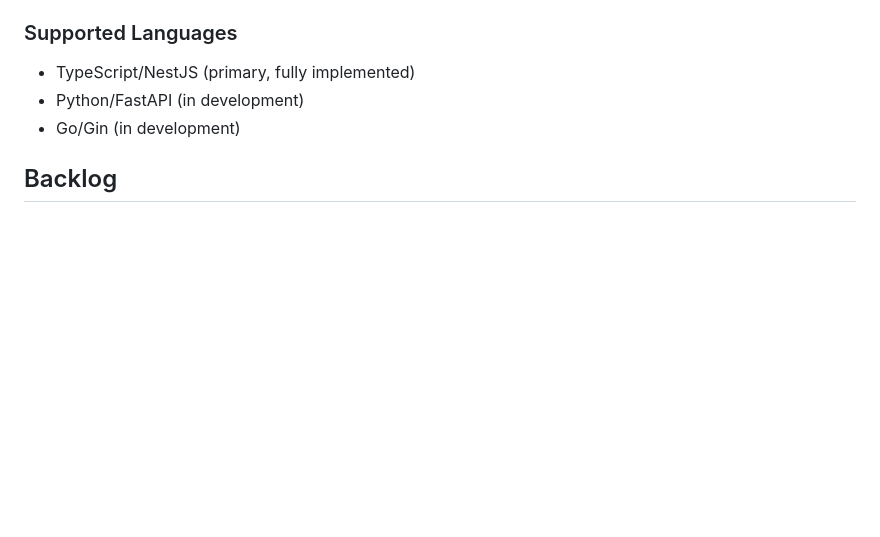
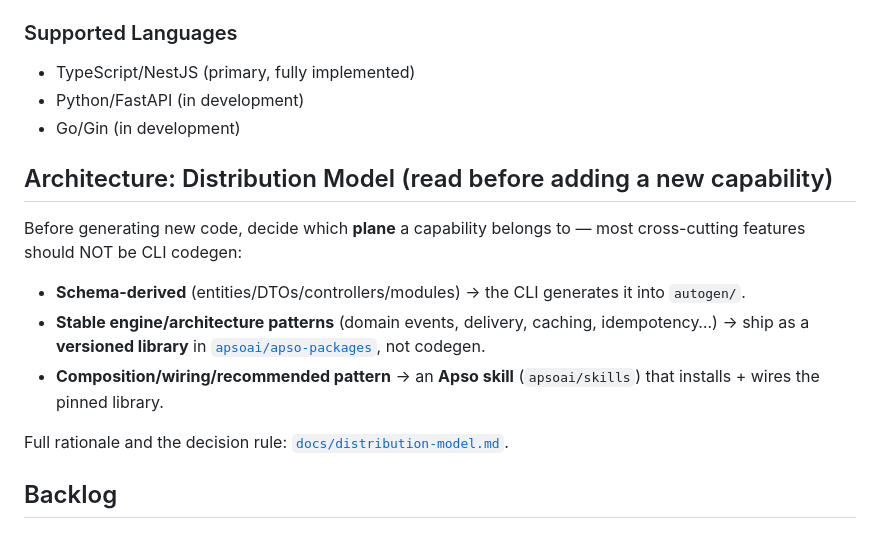
Before and after one commit to apsoai/cli, a Markdown page: CLAUDE.md, the part around the change. GitHub-like rendering; blank space fills up the shorter version.

```diff
--- a/CLAUDE.md
+++ b/CLAUDE.md
@@ -104,6 +104,16 @@ npm run pack         # Create tarballs for distribution
 - Python/FastAPI (in development)
 - Go/Gin (in development)
 
+## Architecture: Distribution Model (read before adding a new capability)
+
+Before generating new code, decide which **plane** a capability belongs to — most cross-cutting features should NOT be CLI codegen:
+
+- **Schema-derived** (entities/DTOs/controllers/modules) → the CLI generates it into `autogen/`.
+- **Stable engine/architecture patterns** (domain events, delivery, caching, idempotency…) → ship as a **versioned library** in [`apsoai/apso-packages`](https://github.com/apsoai/apso-packages), not codegen.
+- **Composition/wiring/recommended pattern** → an **Apso skill** (`apsoai/skills`) that installs + wires the pinned library.
+
+Full rationale and the decision rule: [`docs/distribution-model.md`](docs/distribution-model.md).
+
 ## Backlog
 
 ### Python Code Generation Bugs (High Priority)
```
Also changed, not shown: docs/distribution-model.md (added, +38 -0 lines).
